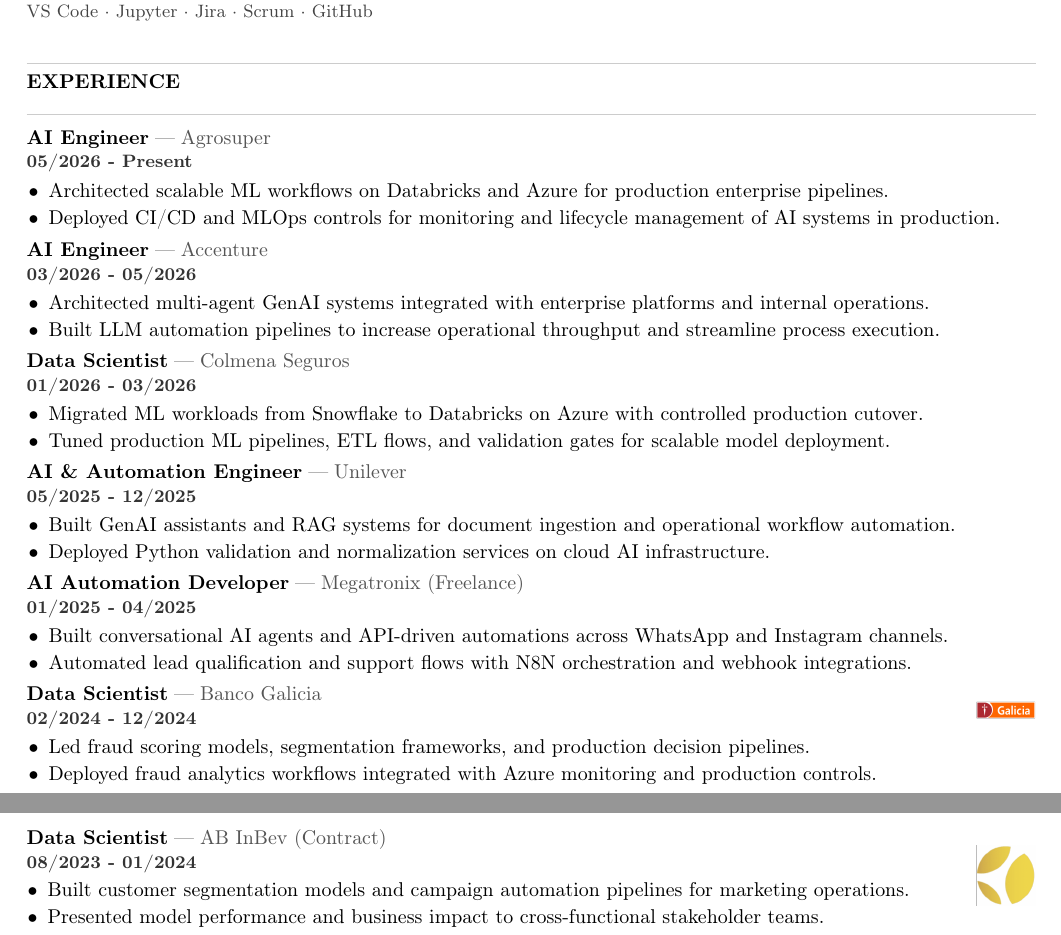
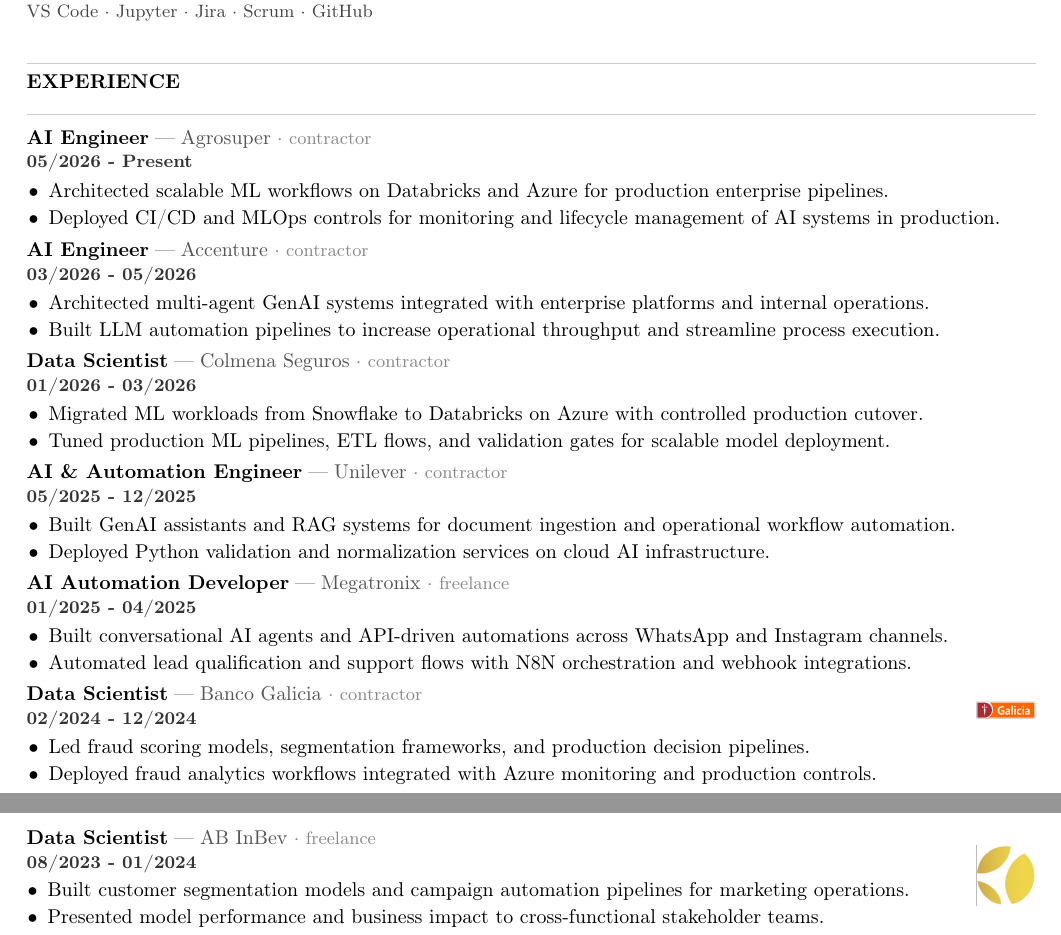
Before and after one commit to svbdatavision/cv-latex, a LaTeX CV (cv-modern/main.en.tex, which reads cv-modern/content/30-experience.tex, cv-modern/layout.sty, cv-modern/preamble.tex): two parts of pages 1 and 2 of 2, joined at a grey line, cut so that both start at the same text. Compiled offline with pdfLaTeX.

Commit message:
cv-modern: improve experience role type styling with clean contractor labels
Co-authored-by: svbdatavision <svbdatavision@users.noreply.github.com>

```diff
--- a/cv-modern/content/30-experience.tex
+++ b/cv-modern/content/30-experience.tex
@@ -1,48 +1,48 @@
 \cvsection{Experience}
 
-\cventry{05/2026 - Present}{AI Engineer}{Agrosuper}{}{%
+\cventry{05/2026 - Present}{AI Engineer}{Agrosuper}{contractor}{}{%
 \begin{cvitems}
   \item Architected scalable ML workflows on Databricks and Azure for production enterprise pipelines.
   \item Deployed CI/CD and MLOps controls for monitoring and lifecycle management of AI systems in production.
 \end{cvitems}%
 }
 
-\cventry{03/2026 - 05/2026}{AI Engineer}{Accenture}{}{%
+\cventry{03/2026 - 05/2026}{AI Engineer}{Accenture}{contractor}{}{%
 \begin{cvitems}
   \item Architected multi-agent GenAI systems integrated with enterprise platforms and internal operations.
   \item Built LLM automation pipelines to increase operational throughput and streamline process execution.
 \end{cvitems}%
 }
 
-\cventry{01/2026 - 03/2026}{Data Scientist}{Colmena Seguros}{}{%
+\cventry{01/2026 - 03/2026}{Data Scientist}{Colmena Seguros}{contractor}{}{%
 \begin{cvitems}
   \item Migrated ML workloads from Snowflake to Databricks on Azure with controlled production cutover.
   \item Tuned production ML pipelines, ETL flows, and validation gates for scalable model deployment.
 \end{cvitems}%
 }
 
-\cventry{05/2025 - 12/2025}{AI \& Automation Engineer}{Unilever}{}{%
+\cventry{05/2025 - 12/2025}{AI \& Automation Engineer}{Unilever}{contractor}{}{%
 \begin{cvitems}
   \item Built GenAI assistants and RAG systems for document ingestion and operational workflow automation.
   \item Deployed Python validation and normalization services on cloud AI infrastructure.
 \end{cvitems}%
 }
 
-\cventry{01/2025 - 04/2025}{AI Automation Developer}{Megatronix (Freelance)}{}{%
+\cventry{01/2025 - 04/2025}{AI Automation Developer}{Megatronix}{freelance}{}{%
 \begin{cvitems}
   \item Built conversational AI agents and API-driven automations across WhatsApp and Instagram channels.
   \item Automated lead qualification and support flows with N8N orchestration and webhook integrations.
 \end{cvitems}%
 }
 
-\cventry{02/2024 - 12/2024}{Data Scientist}{Banco Galicia}{Banco_Galicia.png}{%
+\cventry{02/2024 - 12/2024}{Data Scientist}{Banco Galicia}{contractor}{Banco_Galicia.png}{%
 \begin{cvitems}
   \item Led fraud scoring models, segmentation frameworks, and production decision pipelines.
   \item Deployed fraud analytics workflows integrated with Azure monitoring and production controls.
 \end{cvitems}%
 }
 
-\cventrycompact{08/2023 - 01/2024}{Data Scientist}{AB InBev (Contract)}{logo_AB_InBev.png}{%
+\cventrycompact{08/2023 - 01/2024}{Data Scientist}{AB InBev}{freelance}{logo_AB_InBev.png}{%
 \begin{cvitemscompact}
   \item Built customer segmentation models and campaign automation pipelines for marketing operations.
   \item Presented model performance and business impact to cross-functional stakeholder teams.
--- a/cv-modern/layout.sty
+++ b/cv-modern/layout.sty
@@ -106,8 +106,18 @@
 }
 
 % --- Experience typography ---
-\newcommand{\cvjobheadline}[2]{%
-  \noindent{\normalsize\bfseries #1}\hspace{0.3em}{\color{cvmuted}\textemdash}\hspace{0.3em}{\normalsize\color{cvmuted}#2}\par
+\newcommand{\cvjobheadline}[3]{%
+  \noindent{\normalsize\bfseries #1}%
+  \hspace{0.3em}{\color{cvmuted}\textemdash}\hspace{0.3em}%
+  {\normalsize\color{cvmuted}#2}%
+  \def\cv@roletype{#3}%
+  \def\cv@roletypeempty{}%
+  \ifx\cv@roletype\cv@roletypeempty
+  \else
+    \hspace{0.32em}{\color{cvroletype}\textperiodcentered}\hspace{0.32em}%
+    {\small\color{cvroletype}#3}%
+  \fi
+  \par
 }
 
 \newcommand{\cvperiodline}[1]{%
@@ -172,42 +182,42 @@
 }
 
 % --- Experience ---
-\newcommand{\cventry@core}[6]{%
-  \vspace{#6}%
+\newcommand{\cventry@core}[7]{%
+  \vspace{#7}%
   \noindent
-  \def\cv@entrylogo{#4}%
+  \def\cv@entrylogo{#5}%
   \def\cv@logorempty{}%
   \ifx\cv@entrylogo\cv@logorempty
     \begin{tabularx}{\textwidth}{@{}>{\raggedright\arraybackslash}X@{}}
       \begin{minipage}[t]{\linewidth}
-        \cvjobheadline{#2}{#3}
+        \cvjobheadline{#2}{#3}{#4}
         \cvperiodline{#1}
-        #5%
+        #6%
       \end{minipage} \\
     \end{tabularx}%
   \else
     \begin{tabularx}{\textwidth}{@{}>{\raggedright\arraybackslash}X@{}>{\raggedleft\arraybackslash}m{\cvlogocolwidth}@{}}
       \begin{minipage}[t]{\linewidth}
-        \cvjobheadline{#2}{#3}
+        \cvjobheadline{#2}{#3}{#4}
         \cvperiodline{#1}
-        #5%
+        #6%
       \end{minipage} &
-      \cvlogocell{\cvprintlogo{#4}} \\
+      \cvlogocell{\cvprintlogo{#5}} \\
     \end{tabularx}%
   \fi
   \par
 }
 
-\newcommand{\cventry}[5]{%
-  \cventry@core{#1}{#2}{#3}{#4}{#5}{\cventryvspace}%
+\newcommand{\cventry}[6]{%
+  \cventry@core{#1}{#2}{#3}{#4}{#5}{#6}{\cventryvspace}%
 }
 
-\newcommand{\cventrycompact}[5]{%
-  \cventry@core{#1}{#2}{#3}{#4}{#5}{\cventrycompactvspace}%
+\newcommand{\cventrycompact}[6]{%
+  \cventry@core{#1}{#2}{#3}{#4}{#5}{#6}{\cventrycompactvspace}%
 }
 
-\newcommand{\cventrylegacy}[5]{%
-  \cventry@core{#1}{#2}{#3}{#4}{#5}{\cventrylegacyvspace}%
+\newcommand{\cventrylegacy}[6]{%
+  \cventry@core{#1}{#2}{#3}{#4}{#5}{#6}{\cventrylegacyvspace}%
 }
 
 % --- Education (single-line compact) ---
--- a/cv-modern/preamble.tex
+++ b/cv-modern/preamble.tex
@@ -11,6 +11,7 @@
 \definecolor{cvtext}{HTML}{222222}
 \definecolor{cvskills}{HTML}{444444}
 \definecolor{cvperiod}{HTML}{333333}
+\definecolor{cvroletype}{HTML}{888888}
 
 \usepackage[colorlinks=true, linkcolor=cvlink, urlcolor=cvlink]{hyperref}
 \usepackage{enumitem}
```
Also changed, not shown: cv-modern/content/30-experience.tex (10 more changed lines).
